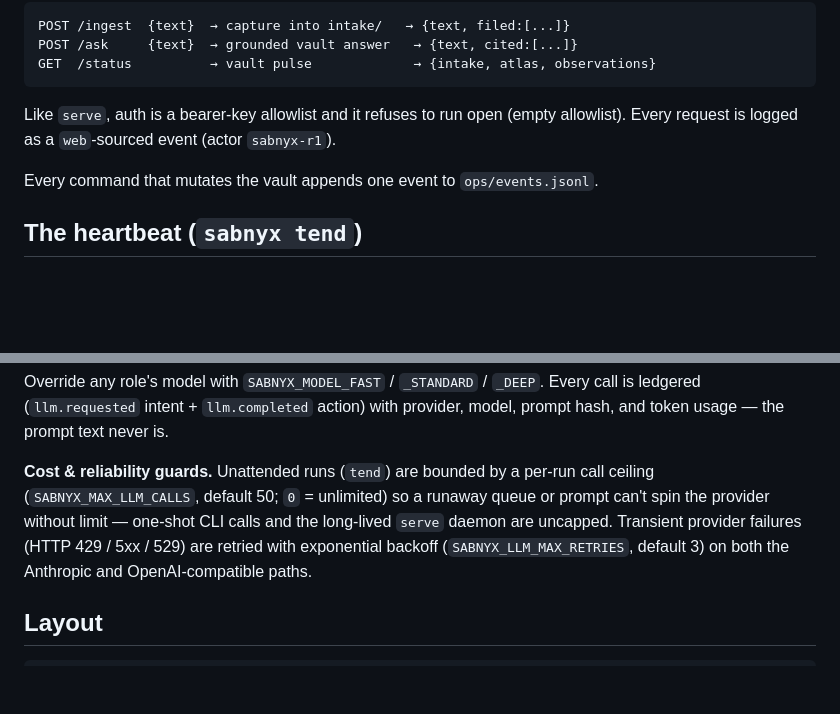
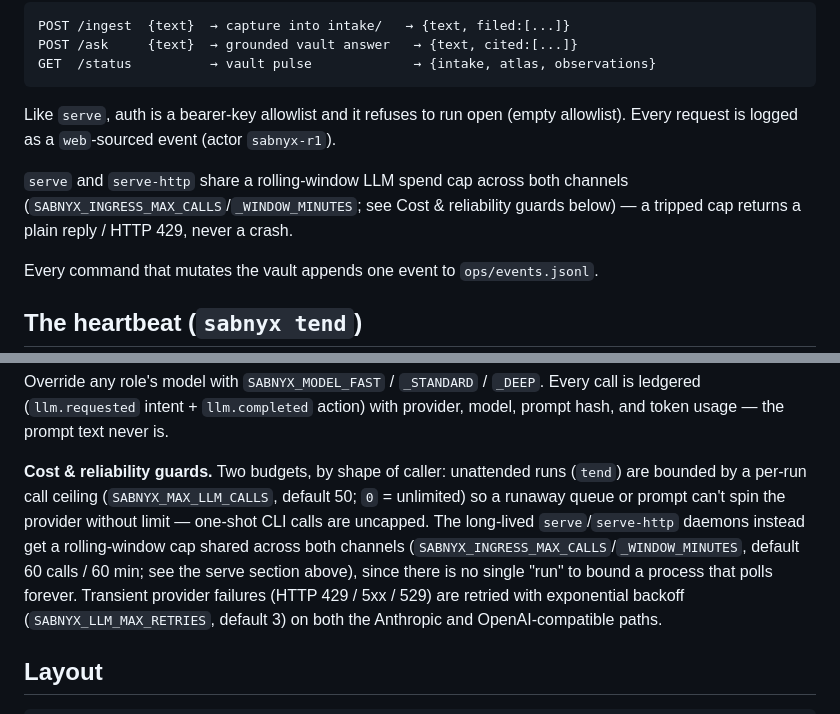
Before and after one commit to policecar/sabnyx, a Markdown page: README.md, 2 parts joined by grey strips. GitHub-like rendering; blank space fills up the shorter version.

Commit message:
docs: ingress spend cap env vars and runbook line
Document SABNYX_INGRESS_MAX_CALLS/_WINDOW_MINUTES in the deployment env
reference, add an "is it alive?" line for the ingress.capped ledger
event, and note the serve/serve-http cap in the README and the two-budget
split in architecture.md.

Co-Authored-By: Claude Sonnet 5 <noreply@anthropic.com>

```diff
--- a/README.md
+++ b/README.md
@@ -97,6 +97,10 @@ GET  /status          → vault pulse             → {intake, atlas, observatio
 Like `serve`, auth is a bearer-key allowlist and it refuses to run open (empty
 allowlist). Every request is logged as a `web`-sourced event (actor `sabnyx-r1`).
 
+`serve` and `serve-http` share a rolling-window LLM spend cap across both
+channels (`SABNYX_INGRESS_MAX_CALLS`/`_WINDOW_MINUTES`; see Cost & reliability
+guards below) — a tripped cap returns a plain reply / HTTP 429, never a crash.
+
 Every command that mutates the vault appends one event to `ops/events.jsonl`.
 
 ## The heartbeat (`sabnyx tend`)
@@ -169,11 +173,15 @@ Override any role's model with `SABNYX_MODEL_FAST` / `_STANDARD` / `_DEEP`.
 Every call is ledgered (`llm.requested` intent + `llm.completed` action) with
 provider, model, prompt hash, and token usage — the prompt text never is.
 
-**Cost & reliability guards.** Unattended runs (`tend`) are bounded by a
-per-run call ceiling (`SABNYX_MAX_LLM_CALLS`, default 50; `0` = unlimited) so a
-runaway queue or prompt can't spin the provider without limit — one-shot CLI
-calls and the long-lived `serve` daemon are uncapped. Transient provider
-failures (HTTP 429 / 5xx / 529) are retried with exponential backoff
+**Cost & reliability guards.** Two budgets, by shape of caller: unattended
+runs (`tend`) are bounded by a per-run call ceiling (`SABNYX_MAX_LLM_CALLS`,
+default 50; `0` = unlimited) so a runaway queue or prompt can't spin the
+provider without limit — one-shot CLI calls are uncapped. The long-lived
+`serve`/`serve-http` daemons instead get a rolling-window cap shared across
+both channels (`SABNYX_INGRESS_MAX_CALLS`/`_WINDOW_MINUTES`, default 60
+calls / 60 min; see the serve section above), since there is no single "run"
+to bound a process that polls forever. Transient provider failures (HTTP
+429 / 5xx / 529) are retried with exponential backoff
 (`SABNYX_LLM_MAX_RETRIES`, default 3) on both the Anthropic and
 OpenAI-compatible paths.
 
```
Also changed, not shown: docs/architecture.md (+4 -0 lines), docs/deployment.md (+3 -0 lines).
